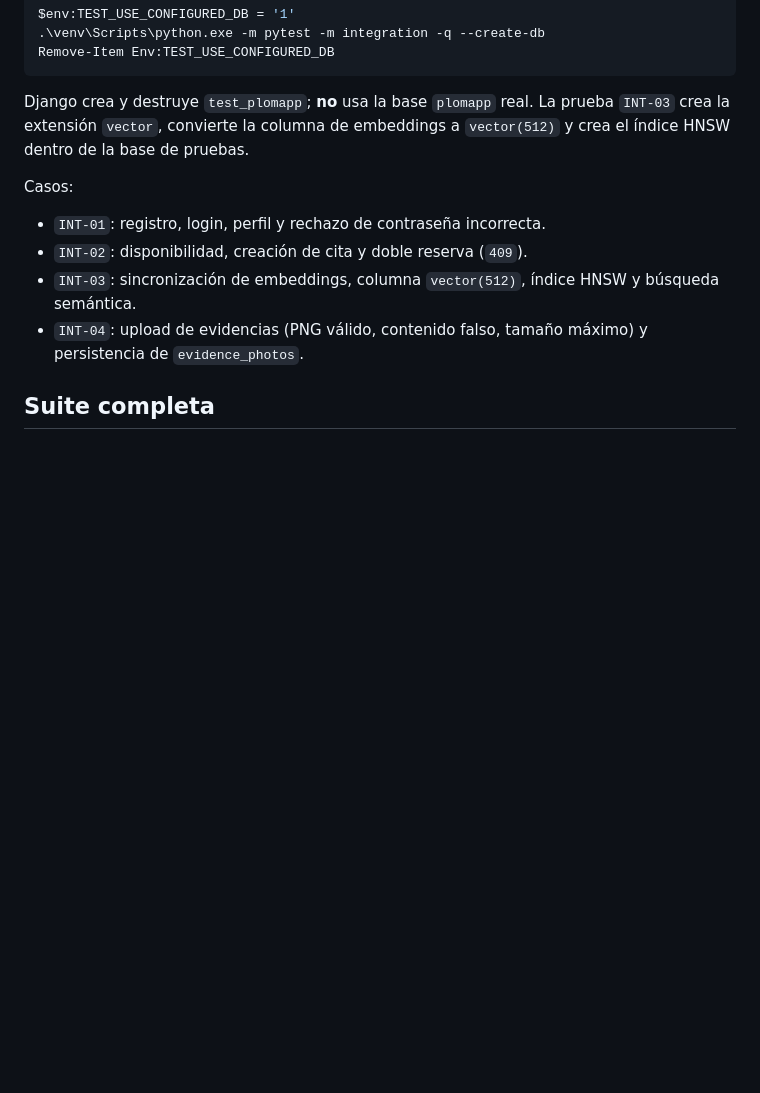
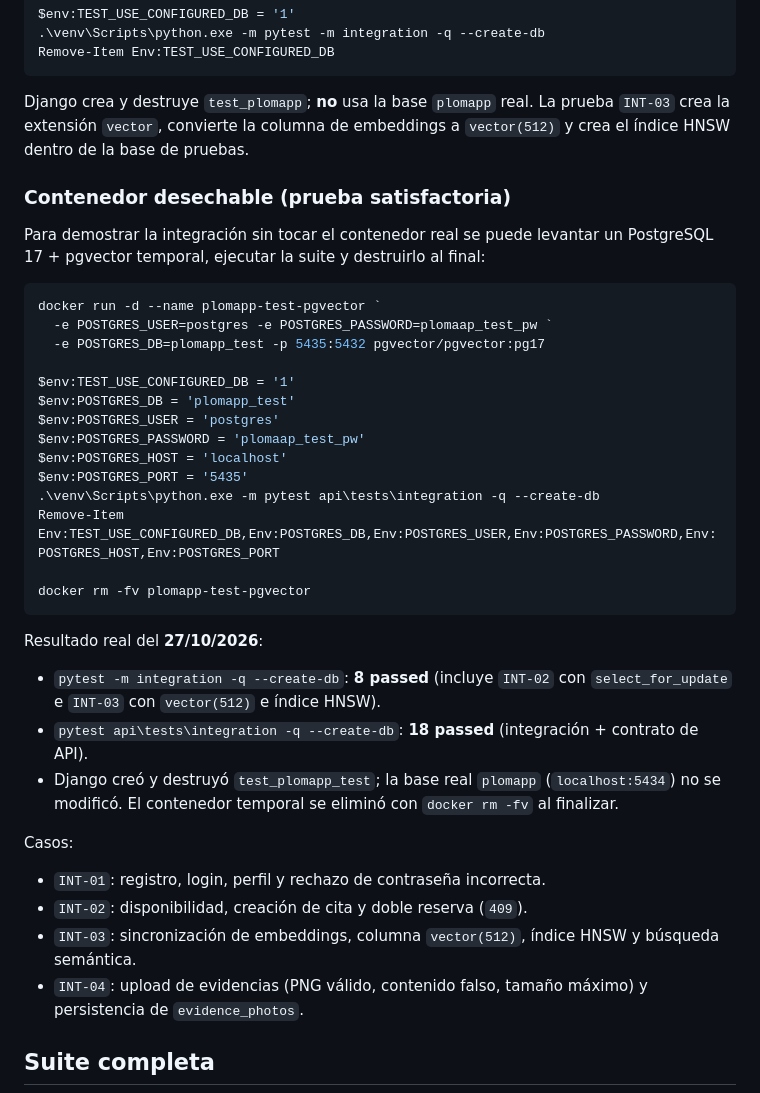
Before and after one commit to Ricy24/plomaap_django, a Markdown page: TESTING.md, the part around the change. Rendered like a GitHub page; blank space fills up the shorter version.

Commit message:
docs(testing): documenta integracion con PostgreSQL pgvector desechable
Registra la ejecucion real del 27/10/2026: 8 pruebas de integracion y 18 del directorio completo aprobadas contra un contenedor temporal, con test_plomapp_test creada y destruida por Django. La base real no se modifica.

````diff
--- a/TESTING.md
+++ b/TESTING.md
@@ -91,6 +91,38 @@ Django crea y destruye `test_plomapp`; **no** usa la base `plomapp` real. La
 prueba `INT-03` crea la extensión `vector`, convierte la columna de embeddings a
 `vector(512)` y crea el índice HNSW dentro de la base de pruebas.
 
+### Contenedor desechable (prueba satisfactoria)
+
+Para demostrar la integración sin tocar el contenedor real se puede levantar un
+PostgreSQL 17 + pgvector temporal, ejecutar la suite y destruirlo al final:
+
+```powershell
+docker run -d --name plomapp-test-pgvector `
+  -e POSTGRES_USER=postgres -e POSTGRES_PASSWORD=plomaap_test_pw `
+  -e POSTGRES_DB=plomapp_test -p 5435:5432 pgvector/pgvector:pg17
+
+$env:TEST_USE_CONFIGURED_DB = '1'
+$env:POSTGRES_DB = 'plomapp_test'
+$env:POSTGRES_USER = 'postgres'
+$env:POSTGRES_PASSWORD = 'plomaap_test_pw'
+$env:POSTGRES_HOST = 'localhost'
+$env:POSTGRES_PORT = '5435'
+.\venv\Scripts\python.exe -m pytest api\tests\integration -q --create-db
+Remove-Item Env:TEST_USE_CONFIGURED_DB,Env:POSTGRES_DB,Env:POSTGRES_USER,Env:POSTGRES_PASSWORD,Env:POSTGRES_HOST,Env:POSTGRES_PORT
+
+docker rm -fv plomapp-test-pgvector
+```
+
+Resultado real del **27/10/2026**:
+
+- `pytest -m integration -q --create-db`: **8 passed** (incluye `INT-02` con
+  `select_for_update` e `INT-03` con `vector(512)` e índice HNSW).
+- `pytest api\tests\integration -q --create-db`: **18 passed** (integración +
+  contrato de API).
+- Django creó y destruyó `test_plomapp_test`; la base real `plomapp`
+  (`localhost:5434`) no se modificó. El contenedor temporal se eliminó con
+  `docker rm -fv` al finalizar.
+
 Casos:
 
 - `INT-01`: registro, login, perfil y rechazo de contraseña incorrecta.
````
Also changed, not shown: README.md (+10 -0 lines).
